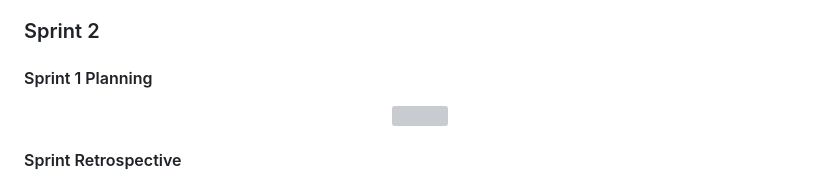
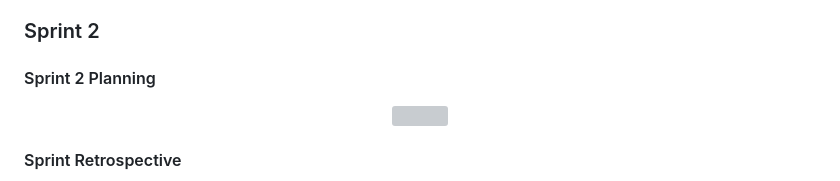
Before and after one commit to T0m2sT/FeUpload, a Markdown page: README.md, the part around one of its changes. Rendered like a GitHub page; grey boxes are pictures that could not be loaded.

Commit message:
Revise sprint planning and add TODOs for retrospectives
Updated sprint planning sections and added TODOs for sprint retrospective and review.

```diff
--- a/README.md
+++ b/README.md
@@ -415,7 +415,7 @@ A Product Backlog Item is considered ready for Sprint Planning only if:
 
 ### Sprint 2
 
-<h4>Sprint 1 Planning</h4>
+<h4>Sprint 2 Planning</h4>
 
 <p align="center" justify="center">
   <img src="./misc/sprints/sprint2-planning.png"/>
```
Also changed, not shown: other parts of README.md (+18 -0 lines).
